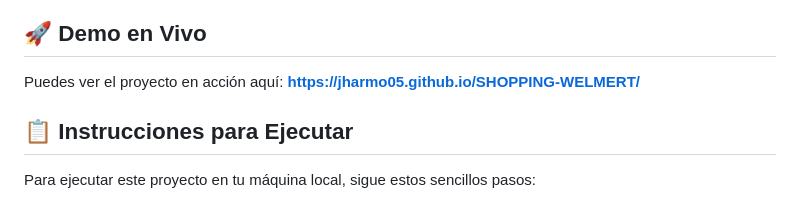
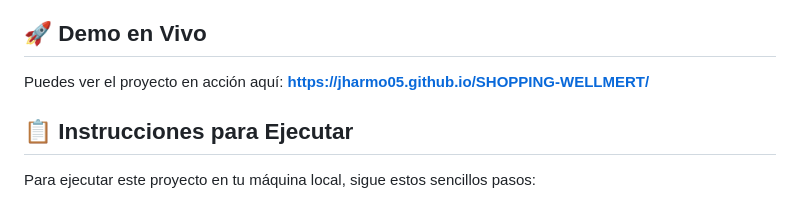
Before and after one commit to Jharmo05/SHOPPING-WELLMERT, a Markdown page: README.md, the part around the change. Drawn GitHub-style.

```diff
--- a/README.md
+++ b/README.md
@@ -5,7 +5,7 @@ Este proyecto es una aplicación web de comercio electrónico desarrollada con H
 ## 🚀 Demo en Vivo
 
 Puedes ver el proyecto en acción aquí:
-**[https://jharmo05.github.io/SHOPPING-WELMERT/](https://jharmo05.github.io/SHOPPING-WELLMERT/)**
+**[https://jharmo05.github.io/SHOPPING-WELLMERT/](https://jharmo05.github.io/SHOPPING-WELLMERT/)**
 
 ## 📋 Instrucciones para Ejecutar
 
```
